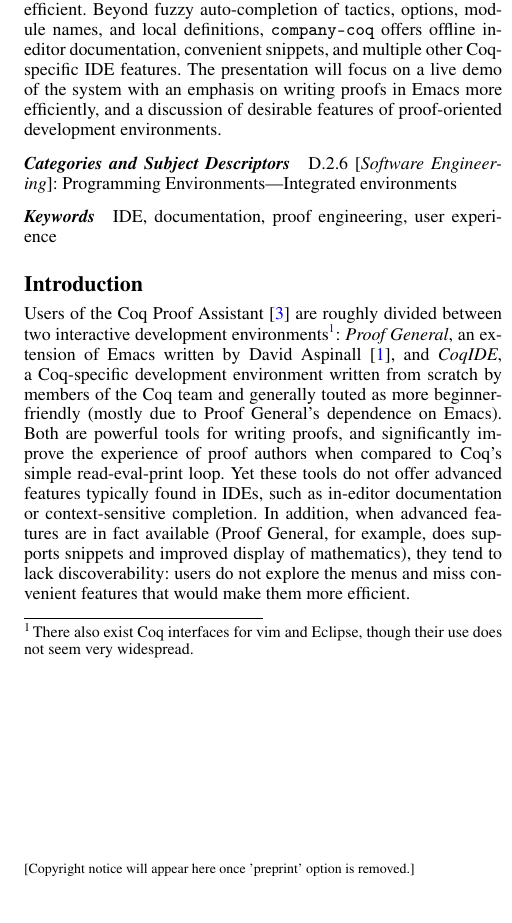
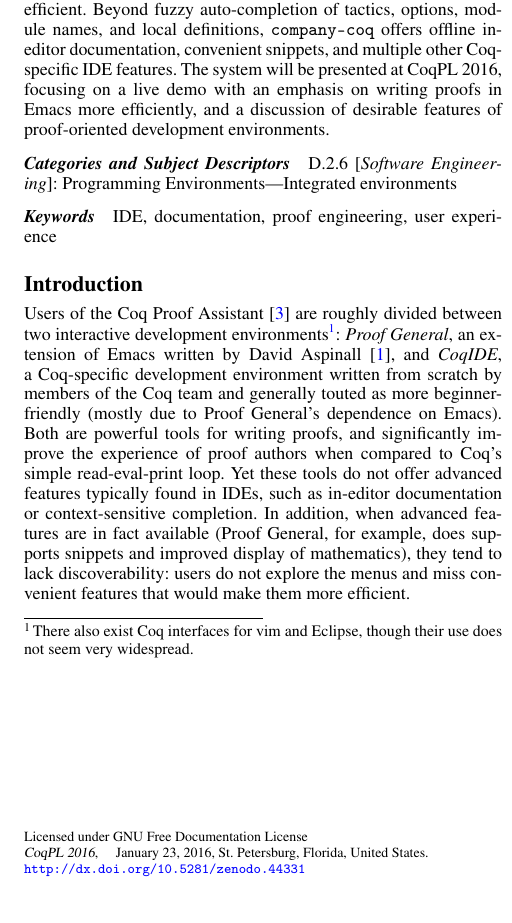
Before and after one commit to cpitclaudel/CoqPL16, a LaTeX paper (workshop.tex): part of one column of page 1 of 2, cut so that both start at the same text. Compiled offline with pdfLaTeX; a missing font is replaced by an installed copy or a similar font.

Commit message:
Add DOI from Zenodo

```diff
--- a/workshop.tex
+++ b/workshop.tex
@@ -20,7 +20,7 @@
 %-----------------------------------------------------------------------------
 
 
-\documentclass[preprint]{sigplanconf}
+\documentclass{sigplanconf}
 
 % The following \documentclass options may be useful:
 
@@ -97,6 +97,13 @@
 \newcommand{\proofg}{Proof General\xspace}
 \begin{document}
 
+\makeatletter
+\toappear{%
+  Licensed under GNU Free Documentation License \par
+  \noindent \textsl{\@conferencename}, \quad \@conferenceinfo. \par
+  \noindent \url{http://dx.doi.org/\@doi}}
+\makeatother
+
 \special{papersize=8.5in,11in}
 \setlength{\pdfpageheight}{\paperheight}
 \setlength{\pdfpagewidth}{\paperwidth}
@@ -104,7 +111,7 @@
 \conferenceinfo{CoqPL 2016}{January 23, 2016, St. Petersburg, Florida, United States}
 \copyrightyear{2016}
 % \copyrightdata{978-1-nnnn-nnnn-n/yy/mm}
-% \doi{nnnnnnn.nnnnnnn}
+\doi{10.5281/zenodo.44331}
 
 % Uncomment one of the following two, if you are not going for the
 % traditional copyright transfer agreement.
@@ -132,7 +139,7 @@
 \maketitle
 
 \begin{abstract}
-\texttt{Company-Coq} is a new Emacs package that extends \proofg with a contextual auto-completion engine for Coq proofs and many additional facilities to make writing proofs easier and more efficient. Beyond fuzzy auto-completion of tactics, options, module names, and local definitions, \texttt{company-coq} offers offline in-editor documentation, convenient snippets, and multiple other Coq-specific IDE features. The presentation will focus on a live demo of the system with an emphasis on writing proofs in Emacs more efficiently, and a discussion of desirable features of proof-oriented development environments.
+\texttt{Company-Coq} is a new Emacs package that extends \proofg with a contextual auto-completion engine for Coq proofs and many additional facilities to make writing proofs easier and more efficient. Beyond fuzzy auto-completion of tactics, options, module names, and local definitions, \texttt{company-coq} offers offline in-editor documentation, convenient snippets, and multiple other Coq-specific IDE features. The system will be presented at CoqPL 2016, focusing on a live demo with an emphasis on writing proofs in Emacs more efficiently, and a discussion of desirable features of proof-oriented development environments.
 \end{abstract}
 
 \category{D.2.6}{Software Engineering}{Programming Environments---Integrated environments}
```
Also changed, not shown: workshop.tex (2 more changed lines).
